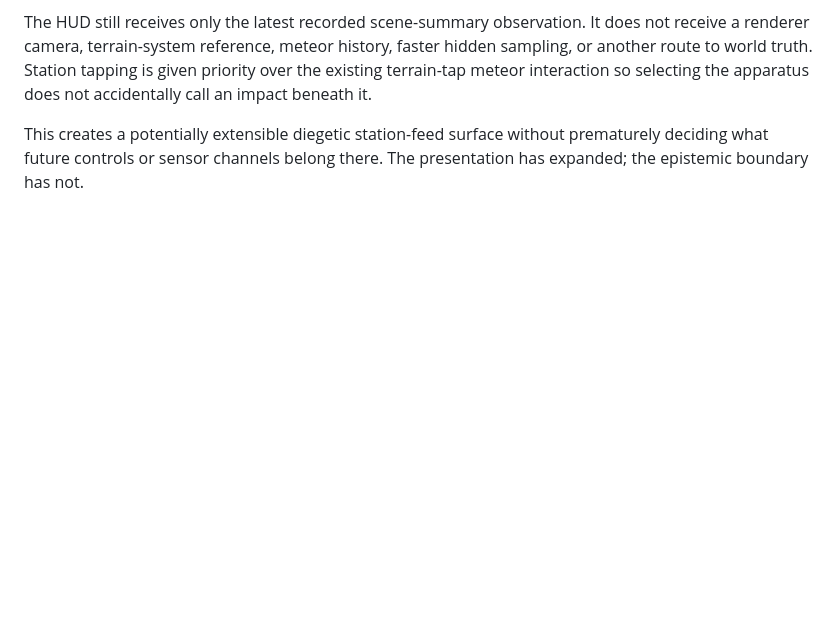
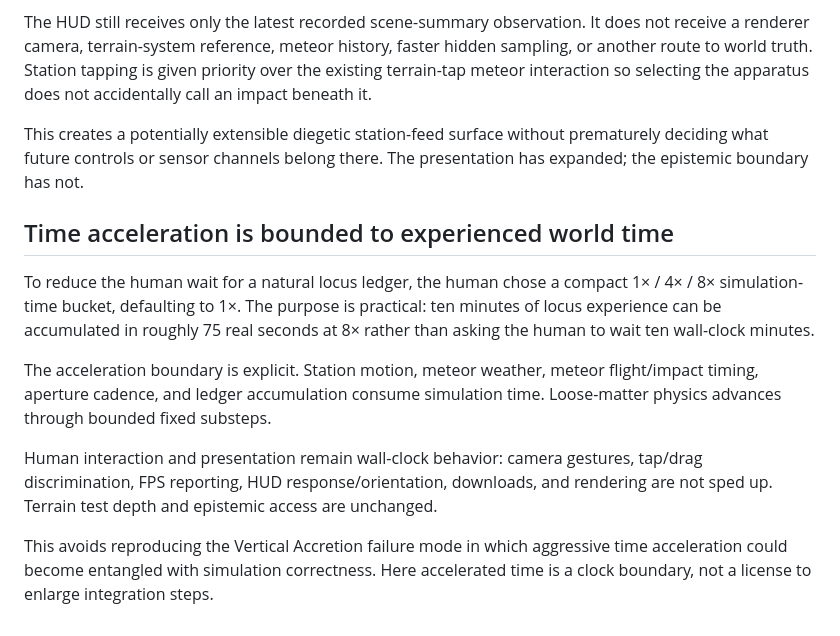
Before and after one commit to bonoj/Crucible, a Markdown page: research/ORBITAL_LOCUS_SPATIAL_COLLABORATION.md, the part around the change. Drawn GitHub-style; blank space fills up the shorter version.

Commit message:
Record bounded simulation-time acceleration

```diff
--- a/research/ORBITAL_LOCUS_SPATIAL_COLLABORATION.md
+++ b/research/ORBITAL_LOCUS_SPATIAL_COLLABORATION.md
@@ -502,3 +502,14 @@ The implementation changed presentation rather than sensing. The old tiny physic
 The HUD still receives only the latest recorded scene-summary observation. It does not receive a renderer camera, terrain-system reference, meteor history, faster hidden sampling, or another route to world truth. Station tapping is given priority over the existing terrain-tap meteor interaction so selecting the apparatus does not accidentally call an impact beneath it.
 
 This creates a potentially extensible diegetic station-feed surface without prematurely deciding what future controls or sensor channels belong there. The presentation has expanded; the epistemic boundary has not.
+
+
+## Time acceleration is bounded to experienced world time
+
+To reduce the human wait for a natural locus ledger, the human chose a compact 1× / 4× / 8× simulation-time bucket, defaulting to 1×. The purpose is practical: ten minutes of locus experience can be accumulated in roughly 75 real seconds at 8× rather than asking the human to wait ten wall-clock minutes.
+
+The acceleration boundary is explicit. Station motion, meteor weather, meteor flight/impact timing, aperture cadence, and ledger accumulation consume simulation time. Loose-matter physics advances through bounded fixed substeps.
+
+Human interaction and presentation remain wall-clock behavior: camera gestures, tap/drag discrimination, FPS reporting, HUD response/orientation, downloads, and rendering are not sped up. Terrain test depth and epistemic access are unchanged.
+
+This avoids reproducing the Vertical Accretion failure mode in which aggressive time acceleration could become entangled with simulation correctness. Here accelerated time is a clock boundary, not a license to enlarge integration steps.
```
